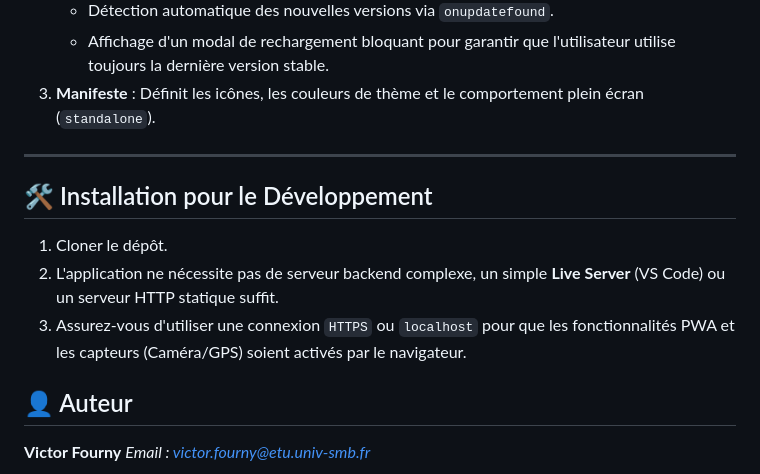
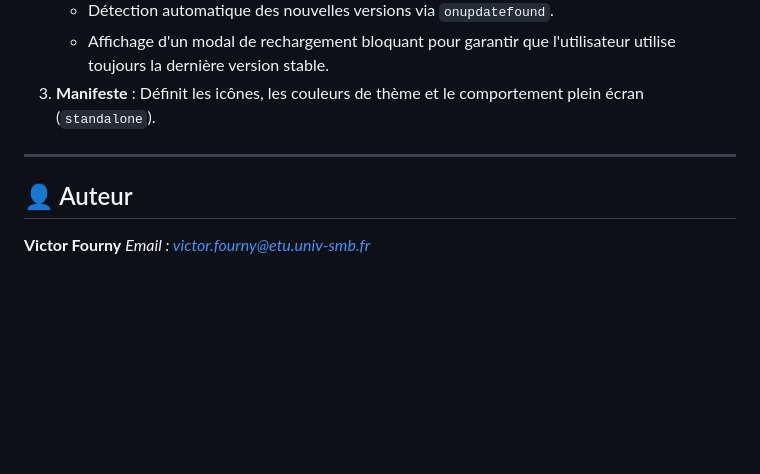
Before and after one commit to fournyvictor/SAE302, a Markdown page: README.md, the part around one of its changes. Rendered like a GitHub page; blank space fills up the shorter version.

Commit message:
Refactor README.md for improved structure
Updated formatting and headings in the README file for consistency and clarity.

```diff
--- a/README.md
+++ b/README.md
@@ -63,12 +63,6 @@ L'application est conçue pour se comporter comme un logiciel natif :
 
 ---
 
-## 🛠 Installation pour le Développement
-
-1.  Cloner le dépôt.
-2.  L'application ne nécessite pas de serveur backend complexe, un simple **Live Server** (VS Code) ou un serveur HTTP statique suffit.
-3.  Assurez-vous d'utiliser une connexion `HTTPS` ou `localhost` pour que les fonctionnalités PWA et les capteurs (Caméra/GPS) soient activés par le navigateur.
-
 ## 👤 Auteur
 
 **Victor Fourny**
```
Also changed, not shown: other parts of README.md (+7 -7 lines).
